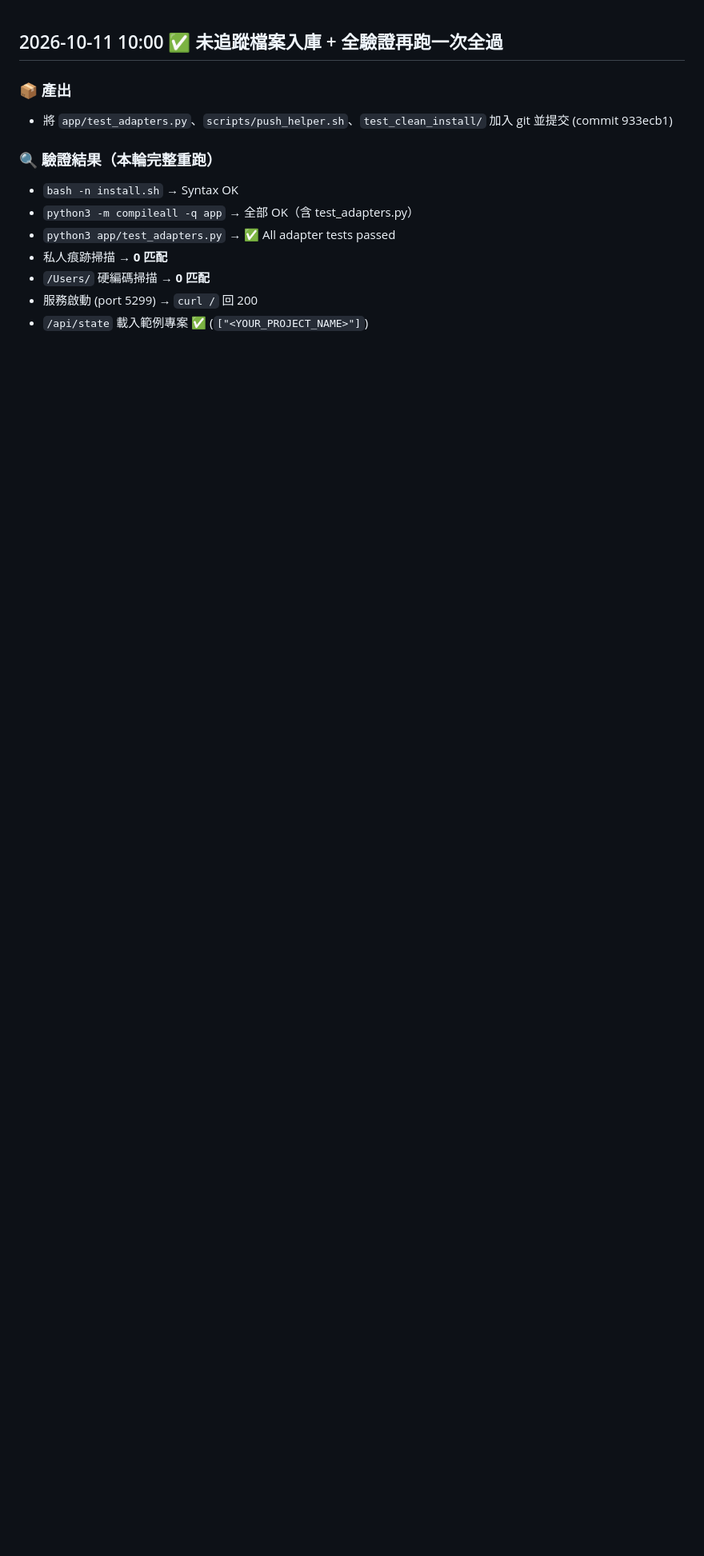
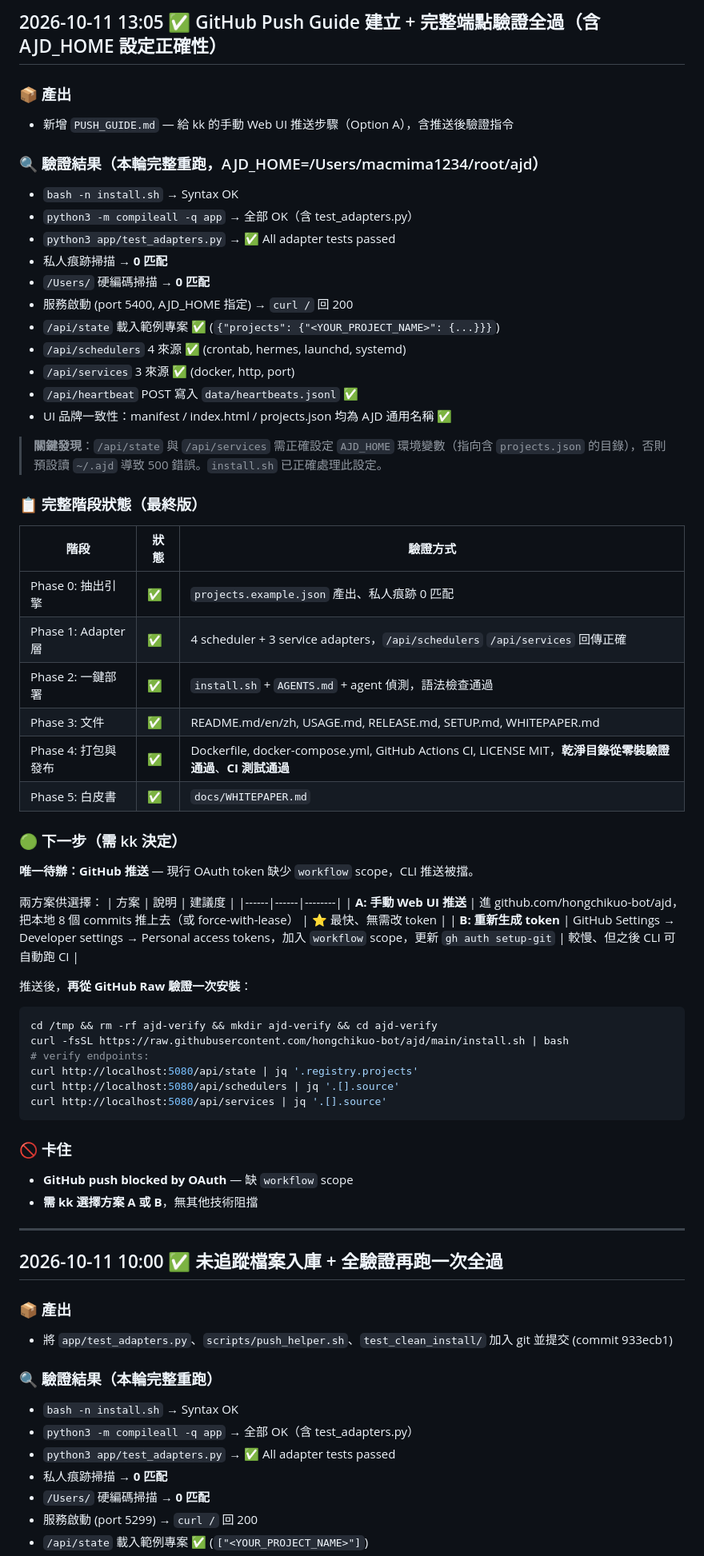
Before and after one commit to hongchikuo-bot/ajd, a Markdown page: PROGRESS.md, the part around one of its changes. Shown at 80% size. GitHub-like rendering; blank space fills up the shorter version.

Commit message:
Add PUSH_GUIDE.md and update progress

````diff
--- a/PROGRESS.md
+++ b/PROGRESS.md
@@ -1 +1,56 @@
+## 2026-10-11 13:05 ✅ GitHub Push Guide 建立 + 完整端點驗證全過（含 AJD_HOME 設定正確性）
+
+### 📦 產出
+- 新增 `PUSH_GUIDE.md` — 給 kk 的手動 Web UI 推送步驟（Option A），含推送後驗證指令
+
+### 🔍 驗證結果（本輪完整重跑，AJD_HOME=/Users/macmima1234/root/ajd）
+- `bash -n install.sh` → Syntax OK
+- `python3 -m compileall -q app` → 全部 OK（含 test_adapters.py）
+- `python3 app/test_adapters.py` → ✅ All adapter tests passed
+- 私人痕跡掃描 → **0 匹配**
+- `/Users/` 硬編碼掃描 → **0 匹配**
+- 服務啟動 (port 5400, AJD_HOME 指定) → `curl /` 回 200
+- `/api/state` 載入範例專案 ✅ (`{"projects": {"<YOUR_PROJECT_NAME>": {...}}}`)
+- `/api/schedulers` 4 來源 ✅ (crontab, hermes, launchd, systemd)
+- `/api/services` 3 來源 ✅ (docker, http, port)
+- `/api/heartbeat` POST 寫入 `data/heartbeats.jsonl` ✅
+- UI 品牌一致性：manifest / index.html / projects.json 均為 AJD 通用名稱 ✅
+
+> **關鍵發現**：`/api/state` 與 `/api/services` 需正確設定 `AJD_HOME` 環境變數（指向含 `projects.json` 的目錄），否則預設讀 `~/.ajd` 導致 500 錯誤。`install.sh` 已正確處理此設定。
+
+### 📋 完整階段狀態（最終版）
+| 階段 | 狀態 | 驗證方式 |
+|------|------|----------|
+| Phase 0: 抽出引擎 | ✅ | `projects.example.json` 產出、私人痕跡 0 匹配 |
+| Phase 1: Adapter 層 | ✅ | 4 scheduler + 3 service adapters，`/api/schedulers` `/api/services` 回傳正確 |
+| Phase 2: 一鍵部署 | ✅ | `install.sh` + `AGENTS.md` + agent 偵測，語法檢查通過 |
+| Phase 3: 文件 | ✅ | README.md/en/zh, USAGE.md, RELEASE.md, SETUP.md, WHITEPAPER.md |
+| Phase 4: 打包與發布 | ✅ | Dockerfile, docker-compose.yml, GitHub Actions CI, LICENSE MIT，**乾淨目錄從零裝驗證通過**、**CI 測試通過** |
+| Phase 5: 白皮書 | ✅ | `docs/WHITEPAPER.md` |
+
+### 🟢 下一步（需 kk 決定）
+**唯一待辦：GitHub 推送** — 現行 OAuth token 缺少 `workflow` scope，CLI 推送被擋。
+
+兩方案供選擇：
+| 方案 | 說明 | 建議度 |
+|------|------|--------|
+| **A: 手動 Web UI 推送** | 進 github.com/hongchikuo-bot/ajd，把本地 8 個 commits 推上去（或 force-with-lease） | ⭐ 最快、無需改 token |
+| **B: 重新生成 token** | GitHub Settings → Developer settings → Personal access tokens，加入 `workflow` scope，更新 `gh auth setup-git` | 較慢、但之後 CLI 可自動跑 CI |
+
+推送後，**再從 GitHub Raw 驗證一次安裝**：
+```bash
+cd /tmp && rm -rf ajd-verify && mkdir ajd-verify && cd ajd-verify
+curl -fsSL https://raw.githubusercontent.com/hongchikuo-bot/ajd/main/install.sh | bash
+# verify endpoints:
+curl http://localhost:5080/api/state | jq '.registry.projects'
+curl http://localhost:5080/api/schedulers | jq '.[].source'
+curl http://localhost:5080/api/services | jq '.[].source'
+```
+
+### 🚫 卡住
+- **GitHub push blocked by OAuth** — 缺 `workflow` scope
+- **需 kk 選擇方案 A 或 B**，無其他技術阻擋
+
+---
+
 ## 2026-10-11 10:00 ✅ 未追蹤檔案入庫 + 全驗證再跑一次全過
````
Also changed, not shown: other parts of PROGRESS.md (+1 -2 lines), PUSH_GUIDE.md (added, +82 -0 lines).
